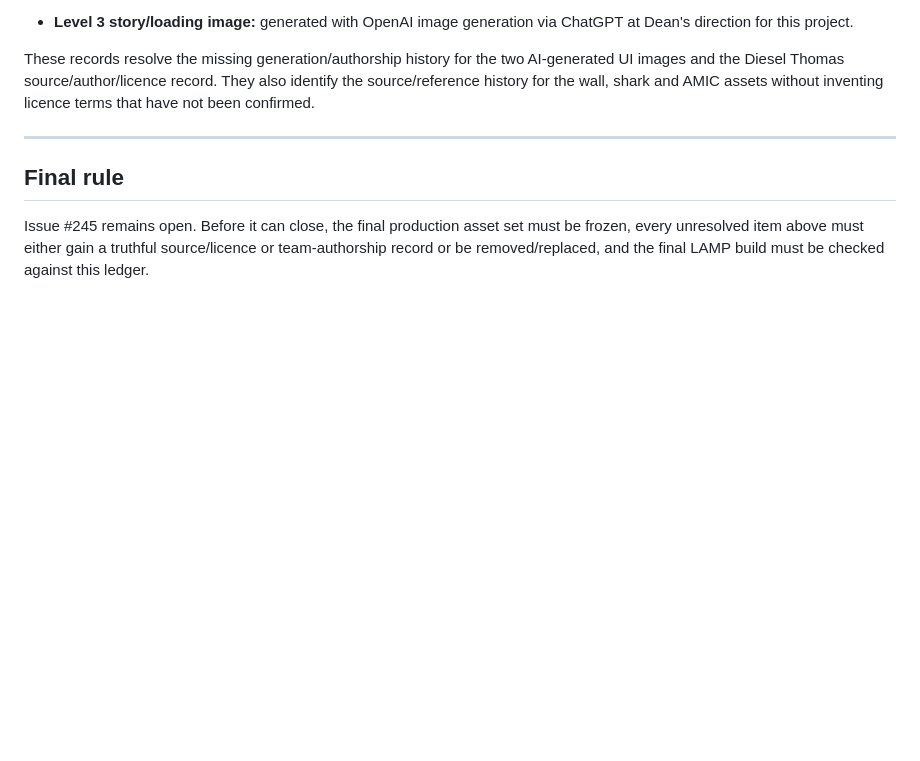
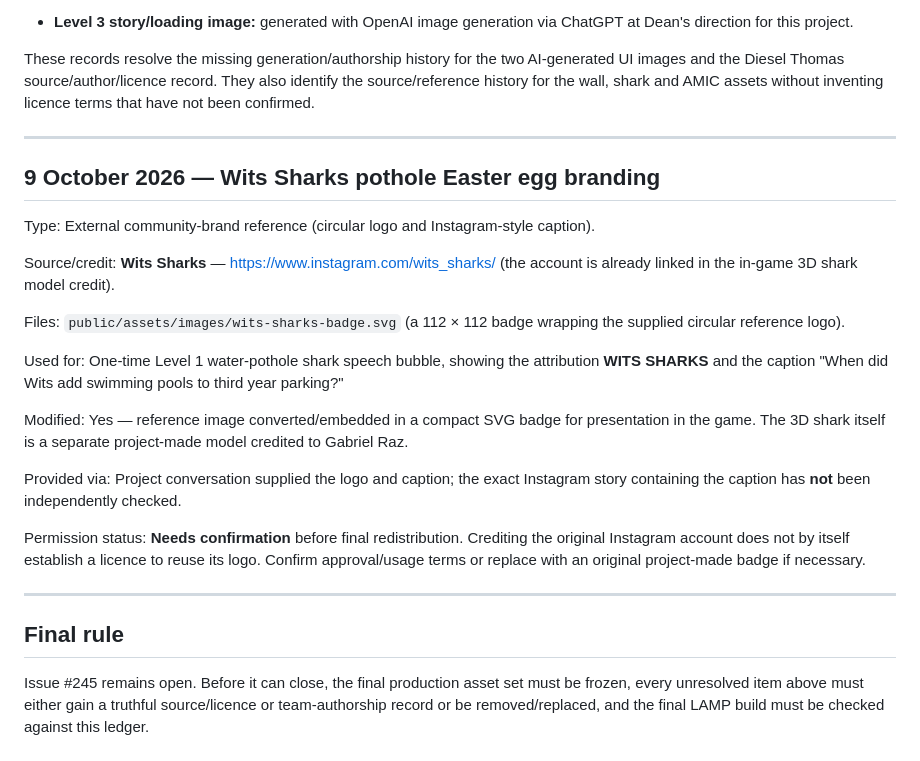
Before and after one commit to DeanFeldman/Wits-commute-simulator, a Markdown page: docs/ASSETS_AND_CREDITS.md, the part around the change. Rendered like a GitHub page; blank space fills up the shorter version.

Commit message:
docs(credits): record Wits Sharks badge provenance and permissions

```diff
--- a/docs/ASSETS_AND_CREDITS.md
+++ b/docs/ASSETS_AND_CREDITS.md
@@ -1757,6 +1757,24 @@ These records resolve the missing generation/authorship history for the two AI-g
 
 ---
 
+## 9 October 2026 — Wits Sharks pothole Easter egg branding
+
+Type: External community-brand reference (circular logo and Instagram-style caption).
+
+Source/credit: **Wits Sharks** — https://www.instagram.com/wits_sharks/ (the account is already linked in the in-game 3D shark model credit).
+
+Files: `public/assets/images/wits-sharks-badge.svg` (a 112 × 112 badge wrapping the supplied circular reference logo).
+
+Used for: One-time Level 1 water-pothole shark speech bubble, showing the attribution **WITS SHARKS** and the caption "When did Wits add swimming pools to third year parking?"
+
+Modified: Yes — reference image converted/embedded in a compact SVG badge for presentation in the game. The 3D shark itself is a separate project-made model credited to Gabriel Raz.
+
+Provided via: Project conversation supplied the logo and caption; the exact Instagram story containing the caption has **not** been independently checked.
+
+Permission status: **Needs confirmation** before final redistribution. Crediting the original Instagram account does not by itself establish a licence to reuse its logo. Confirm approval/usage terms or replace with an original project-made badge if necessary.
+
+---
+
 ## Final rule
 
 Issue #245 remains open. Before it can close, the final production asset set must
```
